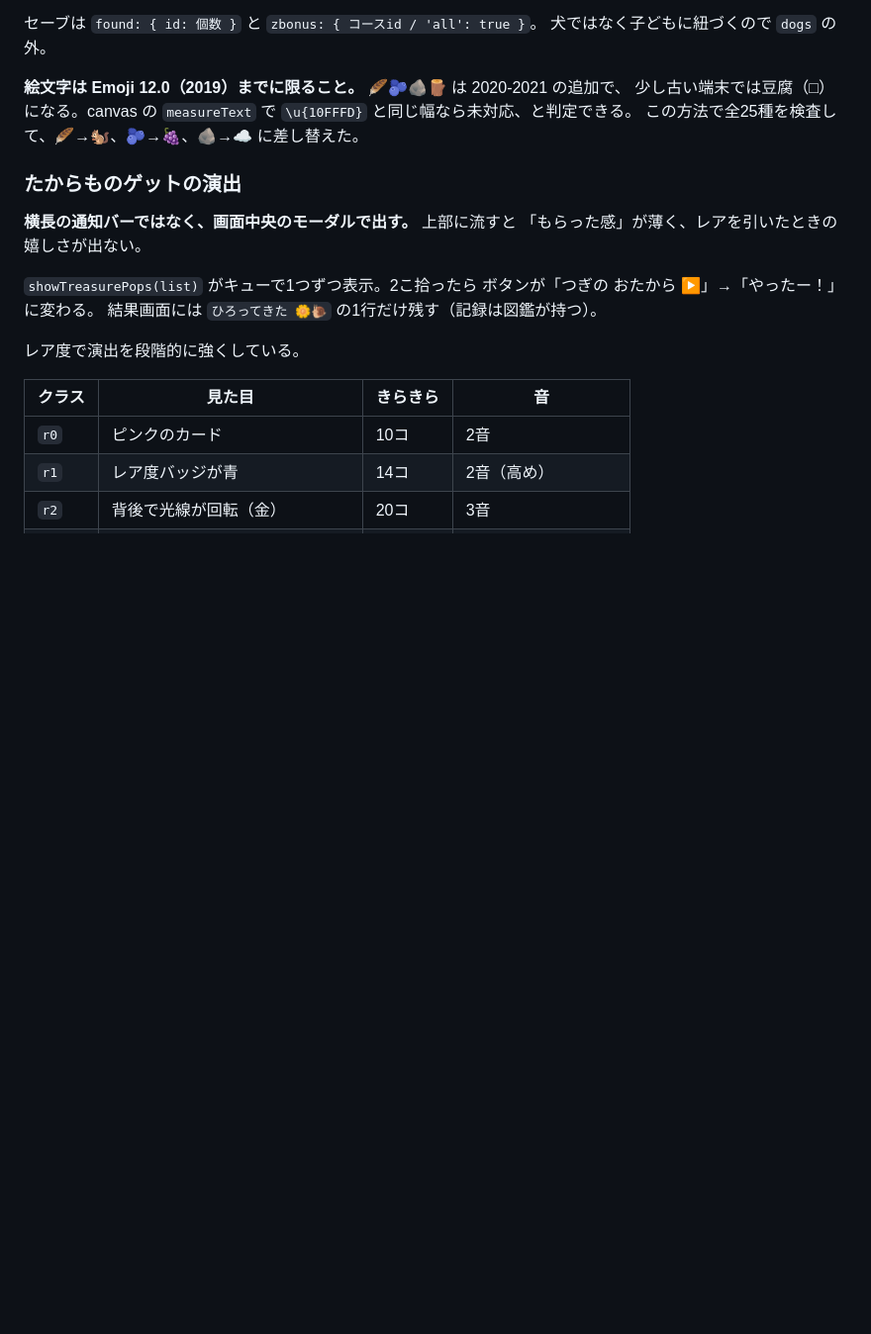
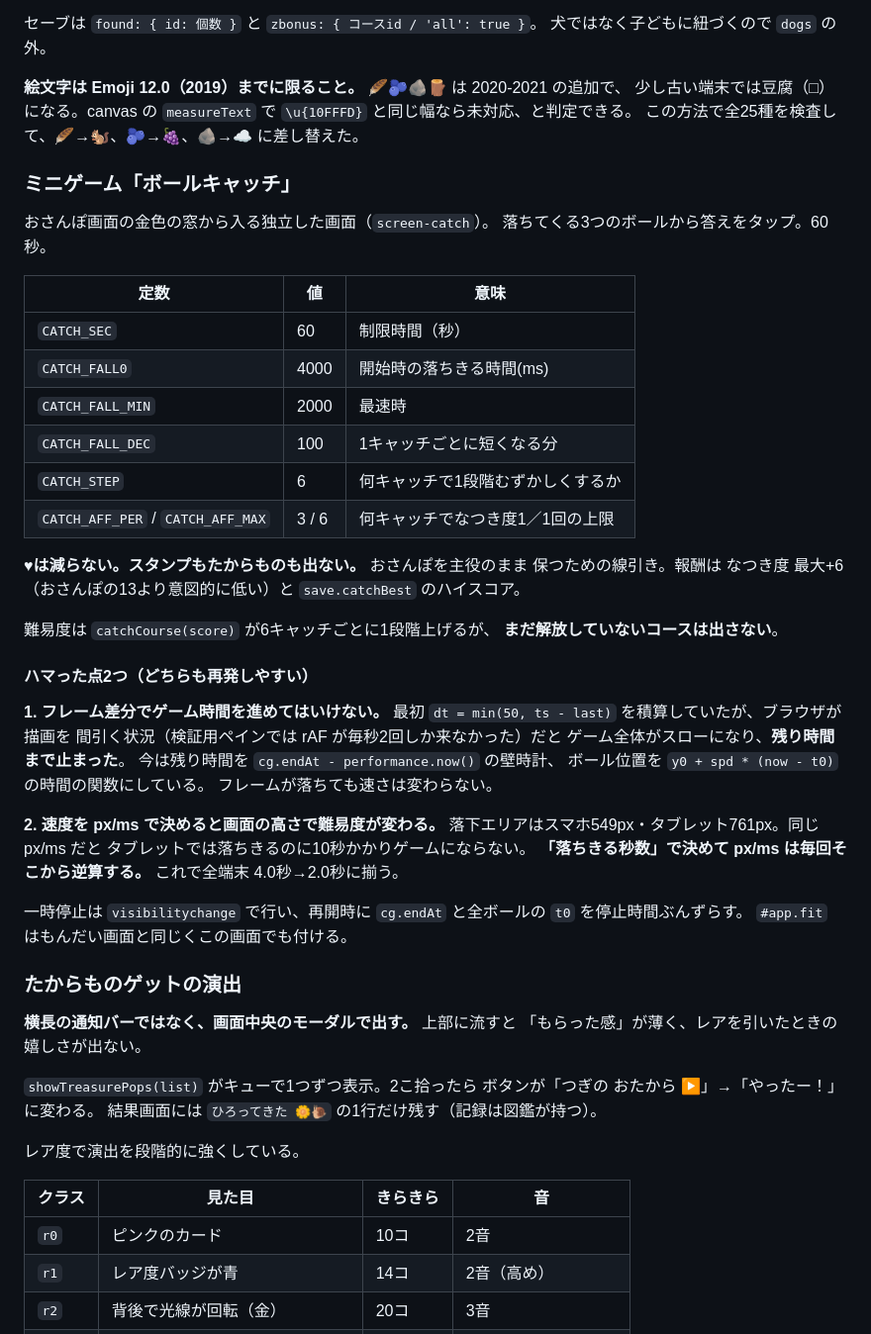
Before and after one commit to Tonytony-pony/wanwan-quest, a Markdown page: 開発メモ.md, the part around the change. Shown at 99% size. Rendered like a GitHub page; blank space fills up the shorter version.

```diff
--- a/開発メモ.md
+++ b/開発メモ.md
@@ -155,6 +155,47 @@ HOUSE_HEART = 1 / BALL_STREAK = 3 / MEDAL_BONUS = 5
 少し古い端末では豆腐（□）になる。canvas の `measureText` で
 `\u{10FFFD}` と同じ幅なら未対応、と判定できる。
 この方法で全25種を検査して、🪶→🐿️、🫐→🍇、🪨→☁️ に差し替えた。
+
+### ミニゲーム「ボールキャッチ」
+
+おさんぽ画面の金色の窓から入る独立した画面（`screen-catch`）。
+落ちてくる3つのボールから答えをタップ。60秒。
+
+| 定数 | 値 | 意味 |
+|---|---|---|
+| `CATCH_SEC` | 60 | 制限時間（秒） |
+| `CATCH_FALL0` | 4000 | 開始時の落ちきる時間(ms) |
+| `CATCH_FALL_MIN` | 2000 | 最速時 |
+| `CATCH_FALL_DEC` | 100 | 1キャッチごとに短くなる分 |
+| `CATCH_STEP` | 6 | 何キャッチで1段階むずかしくするか |
+| `CATCH_AFF_PER` / `CATCH_AFF_MAX` | 3 / 6 | 何キャッチでなつき度1／1回の上限 |
+
+**♥は減らない。スタンプもたからものも出ない。** おさんぽを主役のまま
+保つための線引き。報酬は なつき度 最大+6（おさんぽの13より意図的に低い）と
+`save.catchBest` のハイスコア。
+
+難易度は `catchCourse(score)` が6キャッチごとに1段階上げるが、
+**まだ解放していないコースは出さない**。
+
+#### ハマった点2つ（どちらも再発しやすい）
+
+**1. フレーム差分でゲーム時間を進めてはいけない。**
+最初 `dt = min(50, ts - last)` を積算していたが、ブラウザが描画を
+間引く状況（検証用ペインでは rAF が毎秒2回しか来なかった）だと
+ゲーム全体がスローになり、**残り時間まで止まった**。
+今は残り時間を `cg.endAt - performance.now()` の壁時計、
+ボール位置を `y0 + spd * (now - t0)` の時間の関数にしている。
+フレームが落ちても速さは変わらない。
+
+**2. 速度を px/ms で決めると画面の高さで難易度が変わる。**
+落下エリアはスマホ549px・タブレット761px。同じ px/ms だと
+タブレットでは落ちきるのに10秒かかりゲームにならない。
+**「落ちきる秒数」で決めて px/ms は毎回そこから逆算する。**
+これで全端末 4.0秒→2.0秒に揃う。
+
+一時停止は `visibilitychange` で行い、再開時に
+`cg.endAt` と全ボールの `t0` を停止時間ぶんずらす。
+`#app.fit` はもんだい画面と同じくこの画面でも付ける。
 
 ### たからものゲットの演出
 
```
Also changed, not shown: README.md (+15 -0 lines).
